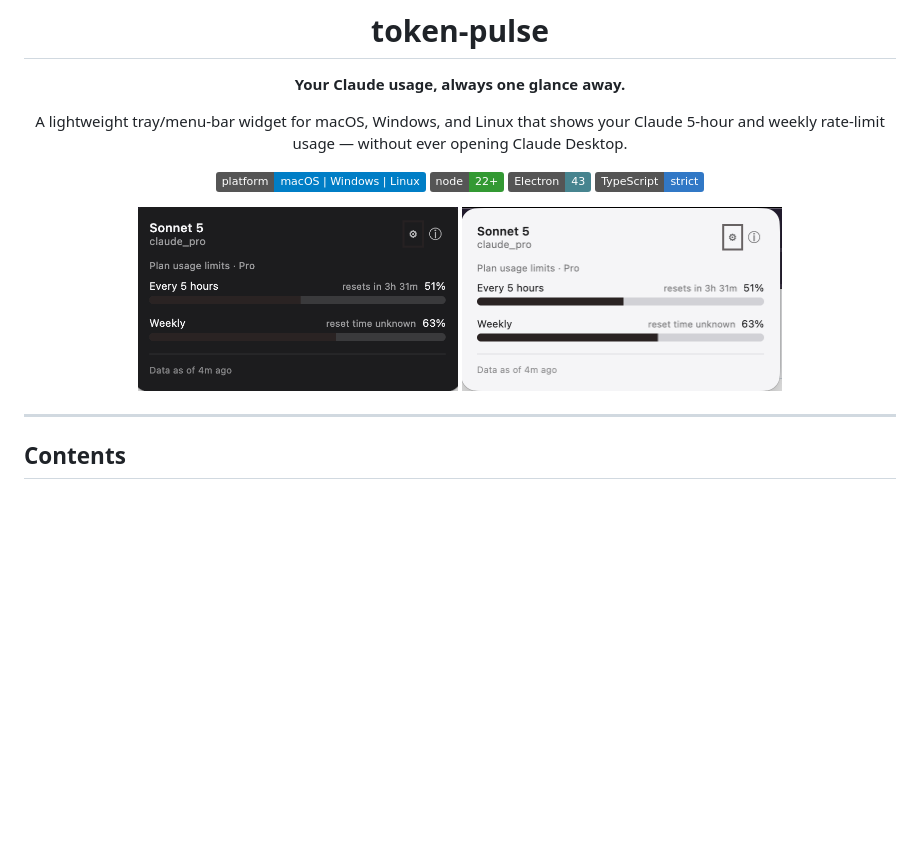
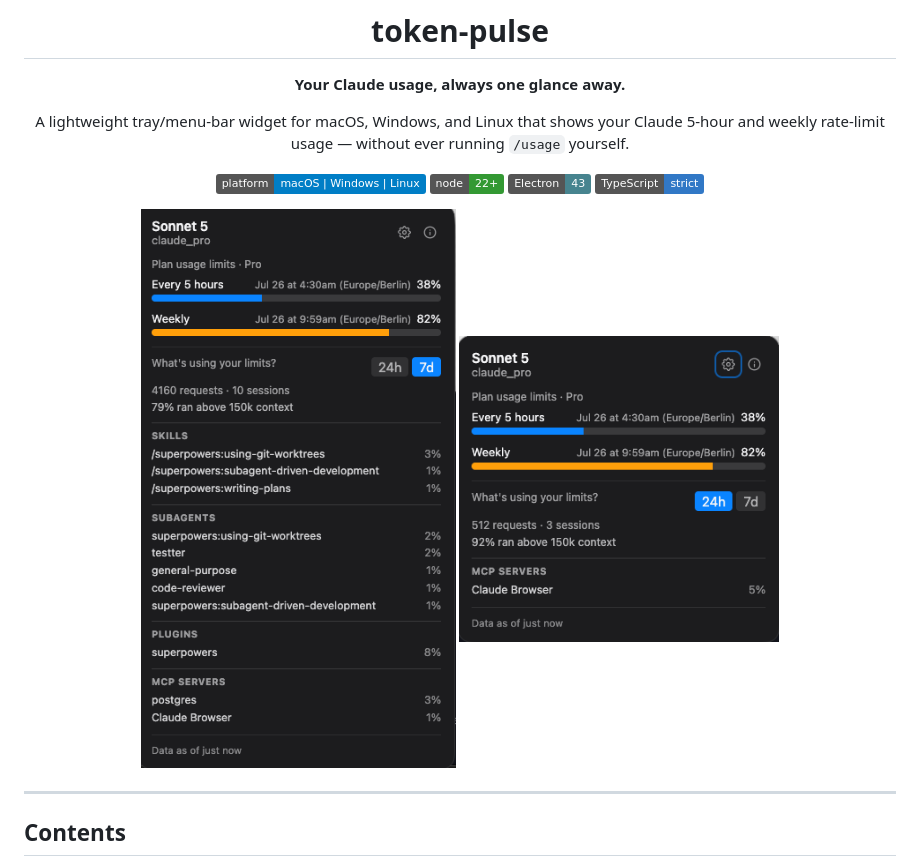
Before and after one commit to mithatkonuk/token-pulse, a Markdown page: README.md, the part around the change. Rendered like a GitHub page; pictures changed too: docs/screenshots/usage-dark.png (deleted), docs/screenshots/usage-light.png (deleted), docs/screenshots/usage-limits-24h.png (added); badges without logos; blank space fills up the shorter version.

Commit message:
docs: refresh README screenshots and tagline for the /usage CLI architecture

```diff
--- a/README.md
+++ b/README.md
@@ -4,7 +4,7 @@
 
 **Your Claude usage, always one glance away.**
 
-A lightweight tray/menu-bar widget for macOS, Windows, and Linux that shows your Claude 5-hour and weekly rate-limit usage — without ever opening Claude Desktop.
+A lightweight tray/menu-bar widget for macOS, Windows, and Linux that shows your Claude 5-hour and weekly rate-limit usage — without ever running `/usage` yourself.
 
 ![platforms](https://img.shields.io/badge/platform-macOS%20%7C%20Windows%20%7C%20Linux-informational)
 ![node](https://img.shields.io/badge/node-22%2B-339933?logo=node.js&logoColor=white)
@@ -12,8 +12,8 @@ A lightweight tray/menu-bar widget for macOS, Windows, and Linux that shows your
 ![typescript](https://img.shields.io/badge/TypeScript-strict-3178C6?logo=typescript&logoColor=white)
 
 <p>
-  <img src="docs/screenshots/usage-dark.png" width="320" alt="token-pulse popup — dark theme">
-  <img src="docs/screenshots/usage-light.png" width="320" alt="token-pulse popup — light theme">
+  <img src="docs/screenshots/usage-limits-7d.png" width="320" alt="token-pulse popup — usage limits with 7-day breakdown">
+  <img src="docs/screenshots/usage-limits-24h.png" width="320" alt="token-pulse popup — usage limits with 24-hour breakdown">
 </p>
 
 </div>
```
